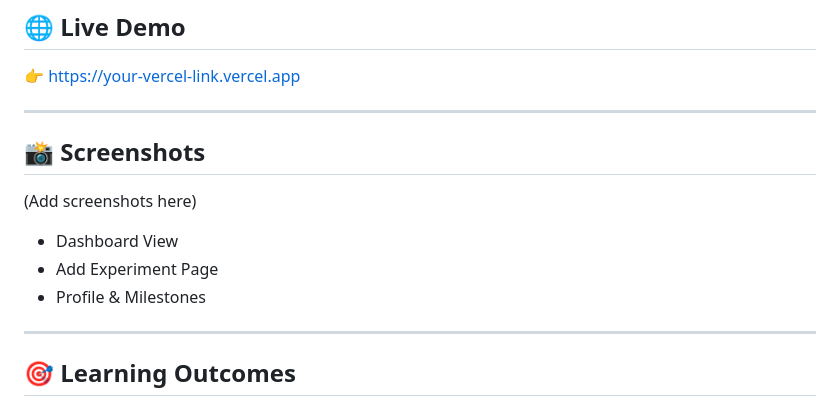
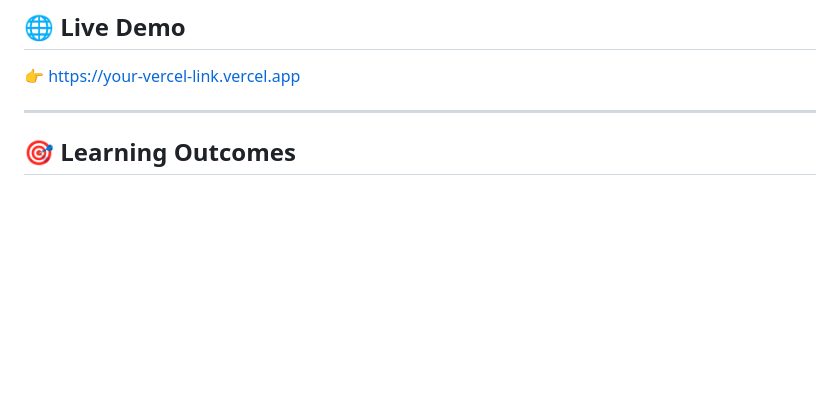
Before and after one commit to HimeshRan-jan/Forge-Path, a Markdown page: README.md, the part around the change. Rendered like a GitHub page; blank space fills up the shorter version.

Commit message:
Remove screenshots section from README
Removed the screenshots section from the README.

```diff
--- a/README.md
+++ b/README.md
@@ -247,15 +247,6 @@ OR deploy frontend on Vercel
 
 ---
 
-## 📸 Screenshots
-
-(Add screenshots here)
-
-* Dashboard View
-* Add Experiment Page
-* Profile & Milestones
-
----
 
 ## 🎯 Learning Outcomes
 
```
